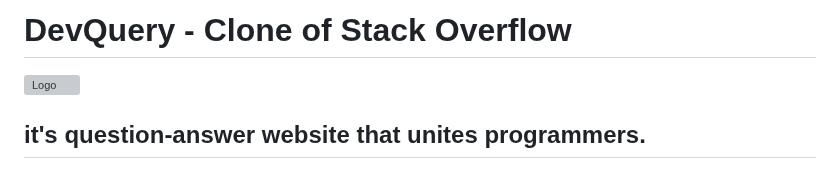
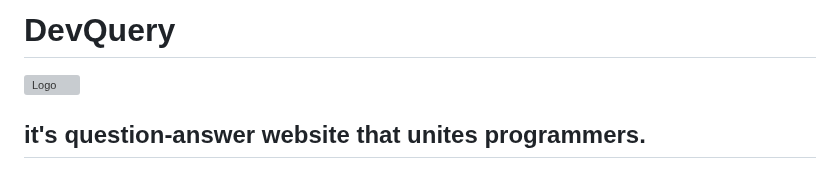
Before and after one commit to RAJKUMARSHRIVASH/DevQuery, a Markdown page: README.md, the part around the change. GitHub-like rendering; grey boxes are pictures that could not be loaded.

Commit message:
updated title

```diff
--- a/README.md
+++ b/README.md
@@ -1,5 +1,5 @@
 
-# DevQuery - Clone of Stack Overflow
+# DevQuery
 ![Logo](https://www.linkpicture.com/q/DevQuery.logo_1.png)
 ## it's question-answer website that unites programmers.
 
```
